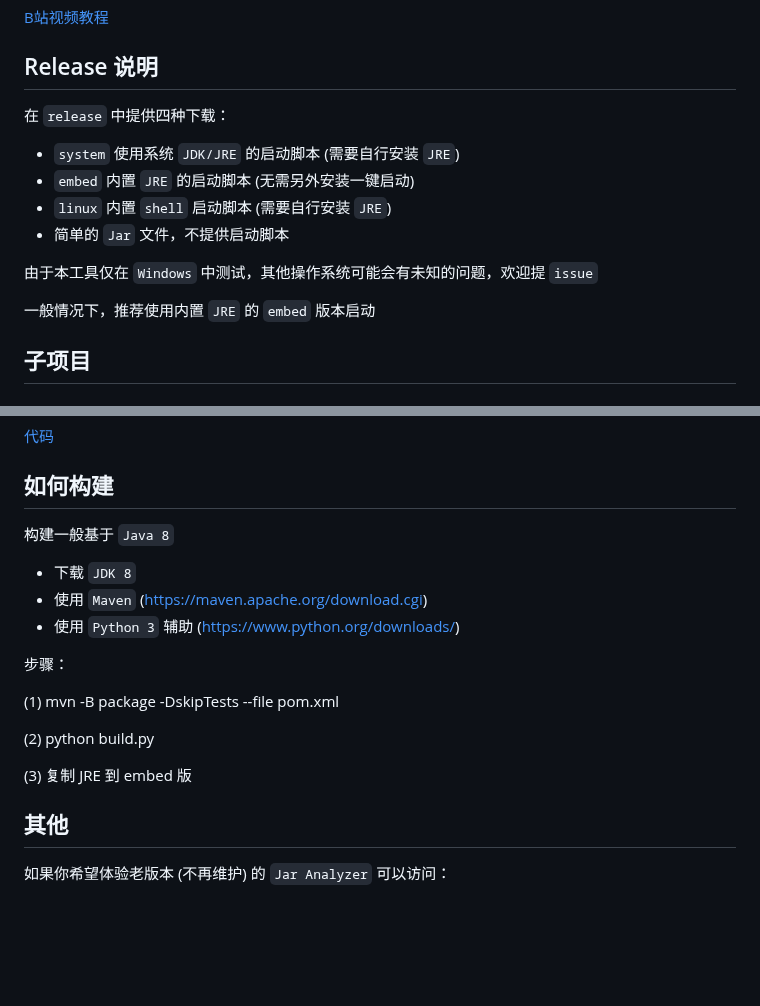
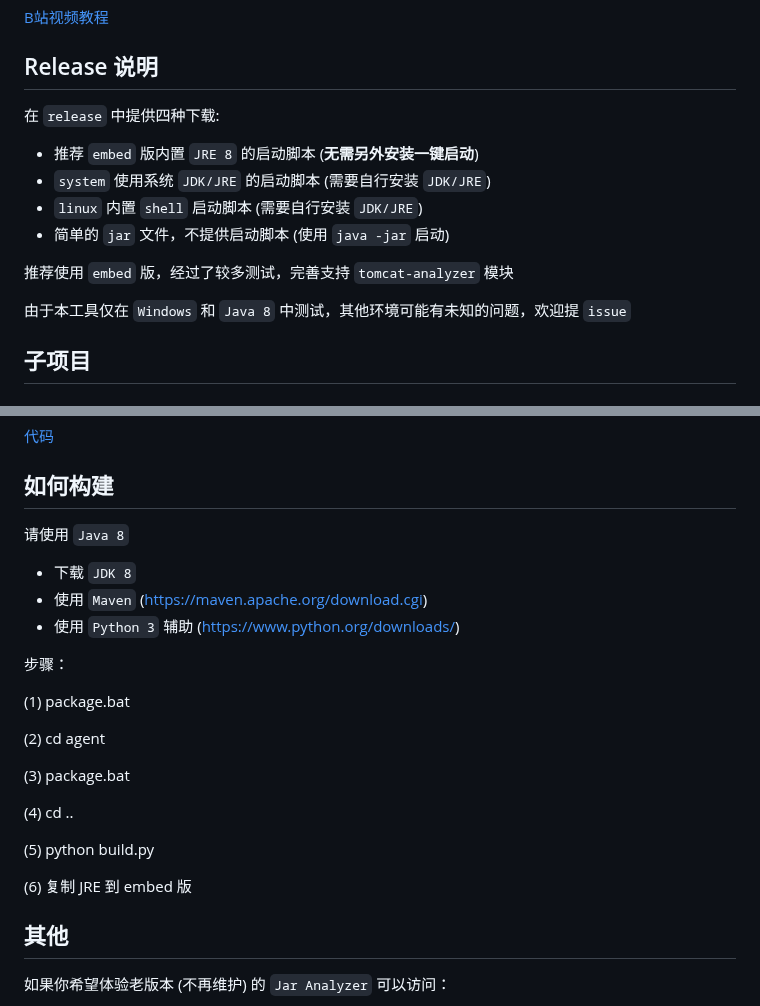
Before and after one commit to jar-analyzer/jar-analyzer, a Markdown page: README.md, 2 parts joined by grey strips. GitHub-like rendering; blank space fills up the shorter version.

```diff
--- a/README.md
+++ b/README.md
@@ -151,15 +151,16 @@ java -jar jar-analyzer.jar build --jar 1.jar --del-cache --del-exist
 
 ## Release 说明
 
-在 `release` 中提供四种下载：
-- `system` 使用系统 `JDK/JRE` 的启动脚本 (需要自行安装 `JRE`)
-- `embed` 内置 `JRE` 的启动脚本 (无需另外安装一键启动)
-- `linux` 内置 `shell` 启动脚本 (需要自行安装 `JRE`)
-- 简单的 `Jar` 文件，不提供启动脚本
+在 `release` 中提供四种下载:
 
-由于本工具仅在 `Windows` 中测试，其他操作系统可能会有未知的问题，欢迎提 `issue`
+- 推荐 `embed` 版内置 `JRE 8` 的启动脚本 (**无需另外安装一键启动**)
+- `system` 使用系统 `JDK/JRE` 的启动脚本 (需要自行安装 `JDK/JRE`)
+- `linux` 内置 `shell` 启动脚本 (需要自行安装 `JDK/JRE`)
+- 简单的 `jar` 文件，不提供启动脚本 (使用 `java -jar` 启动)
 
-一般情况下，推荐使用内置 `JRE` 的 `embed` 版本启动
+推荐使用 `embed` 版，经过了较多测试，完善支持 `tomcat-analyzer` 模块
+
+由于本工具仅在 `Windows` 和 `Java 8` 中测试，其他环境可能有未知的问题，欢迎提 `issue`
 
 ## 子项目
 
@@ -211,18 +212,24 @@ java -jar jar-analyzer.jar build --jar 1.jar --del-cache --del-exist
 
 ## 如何构建
 
-构建一般基于 `Java 8`
+请使用 `Java 8`
 - 下载 `JDK 8`
 - 使用 `Maven` (https://maven.apache.org/download.cgi)
 - 使用 `Python 3` 辅助 (https://www.python.org/downloads/)
 
 步骤：
 
-(1) mvn -B package -DskipTests --file pom.xml
+(1) package.bat
 
-(2) python build.py
+(2) cd agent
 
-(3) 复制 JRE 到 embed 版
+(3) package.bat
+
+(4) cd ..
+
+(5) python build.py
+
+(6) 复制 JRE 到 embed 版
 
 ## 其他
 
```
